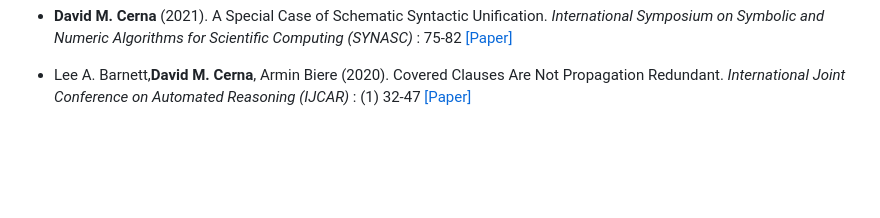
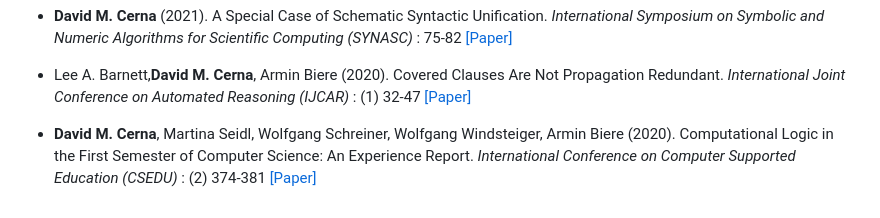
Before and after one commit to Ermine516/ermine516.github.io, a Markdown page: contents/publications.md, the part around the change. Rendered like a GitHub page; blank space fills up the shorter version.

```diff
--- a/contents/publications.md
+++ b/contents/publications.md
@@ -43,3 +43,6 @@
 
 - Lee A. Barnett,<strong>David M. Cerna</strong>, Armin Biere (2020). Covered Clauses Are Not Propagation Redundant.
  <em>  International Joint Conference on Automated Reasoning (IJCAR) </em>: (1) 32-47 [[Paper]](https://doi.org/10.1007/978-3-030-51074-9_3)
+
+- <strong>David M. Cerna</strong>, Martina Seidl, Wolfgang Schreiner, Wolfgang Windsteiger, Armin Biere (2020). Computational Logic in the First Semester of Computer Science: An Experience Report.
+ <em>  International Conference on Computer Supported Education (CSEDU) </em>:  (2) 374-381 [[Paper]](https://doi.org/10.5220/0009464403740381)
```
